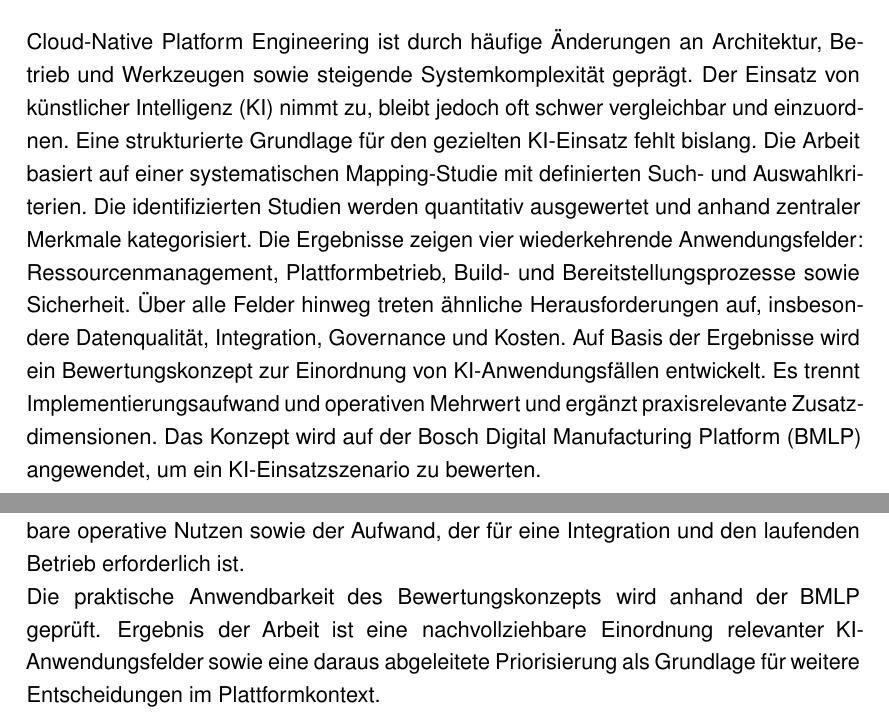
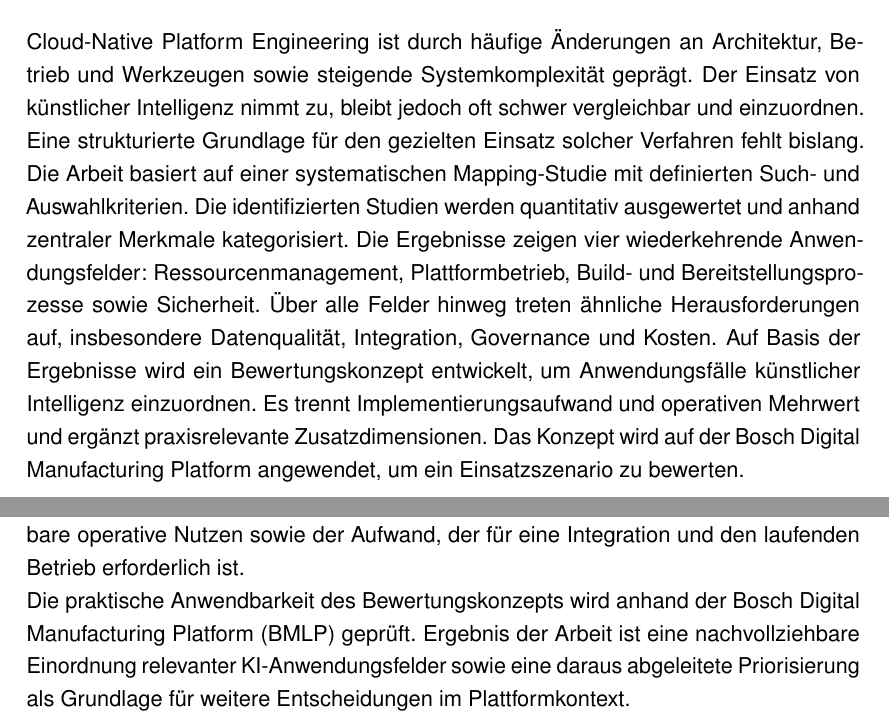
Before and after one commit to ni351arn/Thesis, a LaTeX thesis (main.tex, which reads abstract.tex): two parts of pages 2 and 7 of 64, joined at a grey line, cut so that both start at the same text. Compiled offline with pdfLaTeX.

Commit message:
fix: Abstract feinschliff

```diff
--- a/abstract.tex
+++ b/abstract.tex
@@ -4,12 +4,12 @@
 \addcontentsline{toc}{chapter}{Abstract}
 
 Cloud-Native Platform Engineering ist durch häufige Änderungen an Architektur, Betrieb und Werkzeugen sowie steigende Systemkomplexität geprägt.
-Der Einsatz von künstlicher Intelligenz (KI) nimmt zu, bleibt jedoch oft schwer vergleichbar und einzuordnen.\glsunset{ki}
-Eine strukturierte Grundlage für den gezielten \gls{ki}-Einsatz fehlt bislang.
+Der Einsatz von künstlicher Intelligenz nimmt zu, bleibt jedoch oft schwer vergleichbar und einzuordnen.
+Eine strukturierte Grundlage für den gezielten Einsatz solcher Verfahren fehlt bislang.
 Die Arbeit basiert auf einer systematischen Mapping-Studie mit definierten Such- und Auswahlkriterien.
 Die identifizierten Studien werden quantitativ ausgewertet und anhand zentraler Merkmale kategorisiert.
 Die Ergebnisse zeigen vier wiederkehrende Anwendungsfelder: Ressourcenmanagement, Plattformbetrieb, Build- und Bereitstellungsprozesse sowie Sicherheit.
 Über alle Felder hinweg treten ähnliche Herausforderungen auf, insbesondere Datenqualität, Integration, Governance und Kosten.
-Auf Basis der Ergebnisse wird ein Bewertungskonzept zur Einordnung von \gls{ki}-Anwendungsfällen entwickelt.
+Auf Basis der Ergebnisse wird ein Bewertungskonzept entwickelt, um Anwendungsfälle künstlicher Intelligenz einzuordnen.
 Es trennt Implementierungsaufwand und operativen Mehrwert und ergänzt praxisrelevante Zusatzdimensionen.
-Das Konzept wird auf der \gls{bmlp} angewendet, um ein \gls{ki}-Einsatzszenario zu bewerten.
+Das Konzept wird auf der Bosch Digital Manufacturing Platform angewendet, um ein Einsatzszenario zu bewerten.
```
